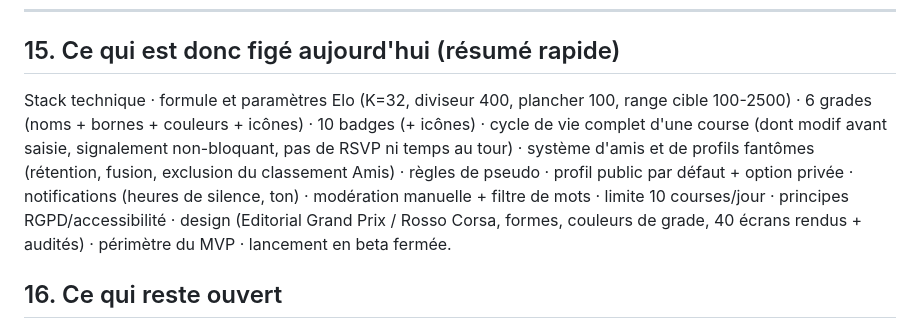
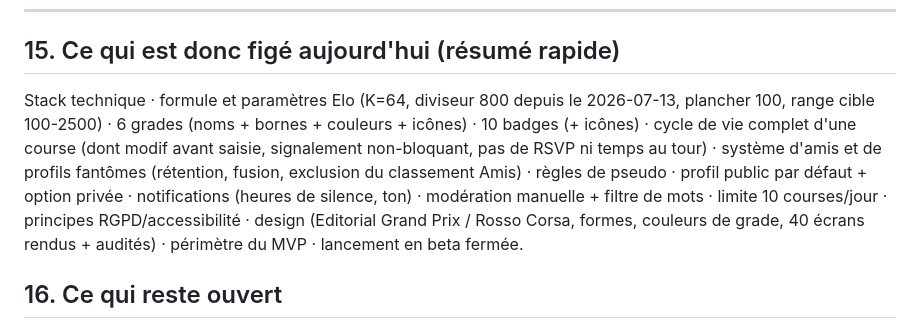
Before and after one commit to ppcrepin/kartme, a Markdown page: docs/cahier-des-charges.md, the part around the change. Drawn GitHub-style.

```diff
--- a/docs/cahier-des-charges.md
+++ b/docs/cahier-des-charges.md
@@ -236,7 +236,7 @@ Gratuit, sans publicité ni paiement au démarrage — **monétisation étudiée
 
 ## 15. Ce qui est donc figé aujourd'hui (résumé rapide)
 
-Stack technique · formule et paramètres Elo (K=32, diviseur 400, plancher 100, range cible 100-2500) · 6 grades (noms + bornes + couleurs + icônes) · 10 badges (+ icônes) · cycle de vie complet d'une course (dont modif avant saisie, signalement non-bloquant, pas de RSVP ni temps au tour) · système d'amis et de profils fantômes (rétention, fusion, exclusion du classement Amis) · règles de pseudo · profil public par défaut + option privée · notifications (heures de silence, ton) · modération manuelle + filtre de mots · limite 10 courses/jour · principes RGPD/accessibilité · design (Editorial Grand Prix / Rosso Corsa, formes, couleurs de grade, 40 écrans rendus + audités) · périmètre du MVP · lancement en beta fermée.
+Stack technique · formule et paramètres Elo (K=64, diviseur 800 depuis le 2026-07-13, plancher 100, range cible 100-2500) · 6 grades (noms + bornes + couleurs + icônes) · 10 badges (+ icônes) · cycle de vie complet d'une course (dont modif avant saisie, signalement non-bloquant, pas de RSVP ni temps au tour) · système d'amis et de profils fantômes (rétention, fusion, exclusion du classement Amis) · règles de pseudo · profil public par défaut + option privée · notifications (heures de silence, ton) · modération manuelle + filtre de mots · limite 10 courses/jour · principes RGPD/accessibilité · design (Editorial Grand Prix / Rosso Corsa, formes, couleurs de grade, 40 écrans rendus + audités) · périmètre du MVP · lancement en beta fermée.
 
 ## 16. Ce qui reste ouvert
 
```
Also changed, not shown: docs/roadmap.md (+2 -1 lines).
